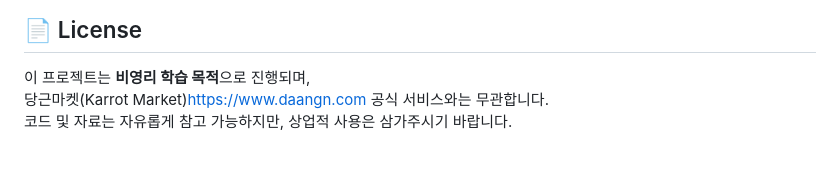
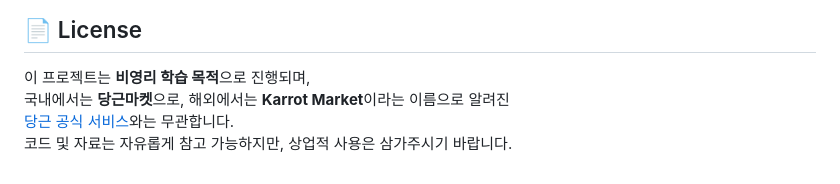
Before and after one commit to eastdh/Danggeun-clone-Restart, a Markdown page: README.md, the part around the change. Rendered like a GitHub page.

Commit message:
chore: README.md 오타 수정

```diff
--- a/README.md
+++ b/README.md
@@ -118,5 +118,6 @@ feat(login): 로그인 실패 시 메시지 추가
 ## 📄 License
 
 이 프로젝트는 **비영리 학습 목적**으로 진행되며,
-당근마켓(Karrot Market)[https://www.daangn.com](https://www.daangn.com) 공식 서비스와는 무관합니다.
+국내에서는 **당근마켓**으로, 해외에서는 **Karrot Market**이라는 이름으로 알려진
+[당근 공식 서비스](https://www.daangn.com)와는 무관합니다.
 코드 및 자료는 자유롭게 참고 가능하지만, 상업적 사용은 삼가주시기 바랍니다.
```
